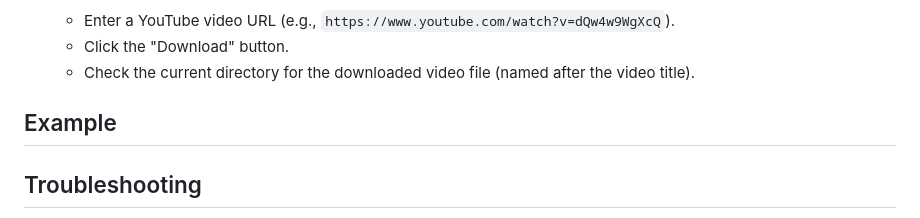
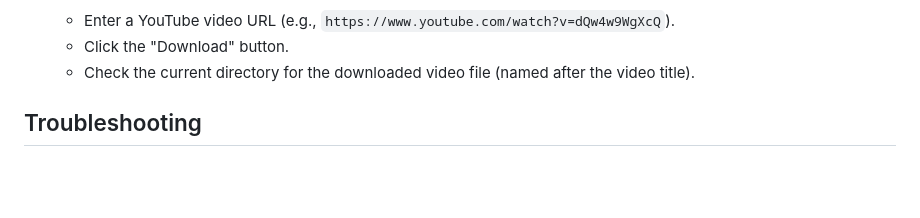
Before and after one commit to ankit1068/Youtube_video_downloader, a Markdown page: README.md, the part around the change. Drawn GitHub-style; blank space fills up the shorter version.

```diff
--- a/README.md
+++ b/README.md
@@ -55,7 +55,6 @@ A simple web application built with Python (Flask) and HTML to download YouTube
    - Click the "Download" button.
    - Check the current directory for the downloaded video file (named after the video title).
 
-## Example
 
 
 ## Troubleshooting
```
